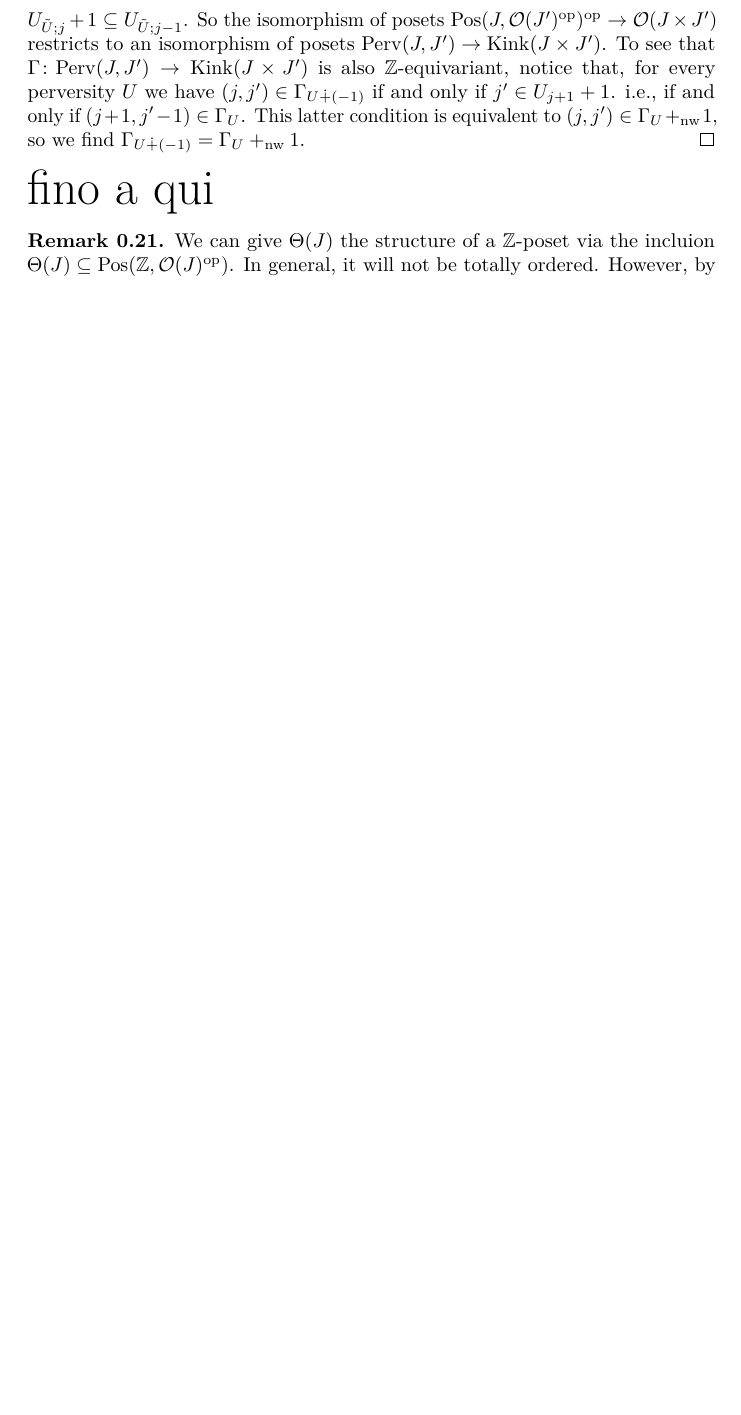
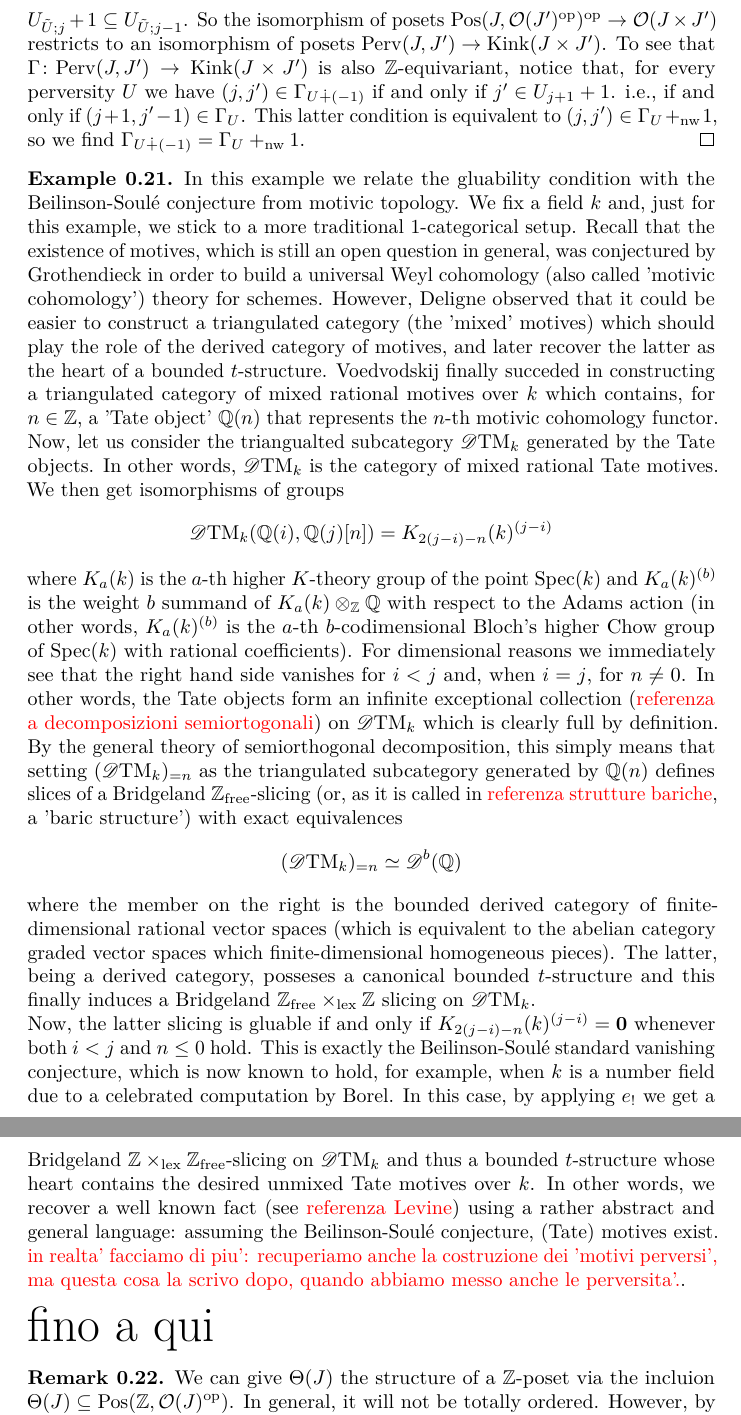
Before and after one commit to domenic-o/perversities, a LaTeX document (perversities.tex): part of page 11 of 17 before the commit and two parts of pages 11 and 12 of 18 after it, the two joined at a grey line, cut so that both start at the same text, the shorter picture padded with empty space. Compiled offline with pdfLaTeX.

Commit message:
Update perversities.tex
Aggiornato motivi

```diff
--- a/perversities.tex
+++ b/perversities.tex
@@ -492,7 +492,19 @@ Let $U\colon J\to \Oo(J')^\op$ be a perversity, and let $(j,j')\in \Gamma_U$. Th
 
 
 
-
+\begin{exmp}
+  In this example we relate the gluability condition with the Beilinson-Soul\'e conjecture from motivic topology. We fix a field $k$ and, just for this example, we stick to a more traditional $1$-categorical setup. Recall that the existence of motives, which is still an open question in general, was conjectured by Grothendieck in order to build a universal Weyl cohomology (also called 'motivic cohomology') theory for schemes. However, Deligne observed that it could be easier to construct a triangulated category (the 'mixed' motives) which should play the role of the derived category of motives, and later recover the latter as the heart of a bounded $t$-structure. Voedvodskij finally succeded in constructing a triangulated category of mixed rational motives over $k$ which contains, for $n \in \Z$, a 'Tate object' $\mathbb{Q}(n)$ that represents the $n$-th motivic cohomology functor. Now, let us consider the triangualted subcategory $\mathscr{D}\textnormal{TM}_k$ generated by the Tate objects. In other words, $\mathscr{D}\textnormal{TM}_k$ is the category of mixed rational Tate motives. We then get isomorphisms of groups
+  \[
+   \mathscr{D}\textnormal{TM}_k(\mathbb{Q}(i),\mathbb{Q}(j)[n])=K_{2(j-i)-n}(k)^{(j-i)}
+   \]
+   where $K_a(k)$ is the $a$-th higher $K$-theory group of the point $\textnormal{Spec}(k)$ and $K_a(k)^{(b)}$ is the weight $b$ summand of $K_a(k) \otimes_{\mathbb{Z}} \mathbb{Q}$ with respect to the Adams action (in other words, $K_a(k)^{(b)}$ is the $a$-th $b$-codimensional Bloch's higher Chow group of $\textnormal{Spec}(k)$ with rational coefficients). For dimensional reasons we immediately see that the right hand side vanishes for $i < j$ and, when $i = j$, for $n \neq 0$. In other words, the Tate objects form an infinite exceptional collection ({\color{red} referenza a decomposizioni semiortogonali}) on $\mathscr{D}\textnormal{TM}_k$ which is clearly full by definition. By the general theory of semiorthogonal decomposition, this simply means that setting $(\mathscr{D}\textnormal{TM}_k)_{=n}$ as the triangulated subcategory generated by $\mathbb{Q}(n)$ defines slices of a Bridgeland $\Z_{\mathrm{free}}$-slicing (or, as it is called in {\color{red} referenza strutture bariche}, a 'baric structure') with exact equivalences
+   \[
+   (\mathscr{D}\textnormal{TM}_k)_{=n} \simeq \mathscr{D}^b(\mathbb{Q})
+   \]
+   where the member on the right is the bounded derived category of finite-dimensional rational vector spaces (which is equivalent to the abelian category graded vector spaces which finite-dimensional homogeneous pieces). The latter, being a derived category, posseses a canonical bounded $t$-structure and this finally induces a Bridgeland $\Z_{\mathrm{free}} \times_{\mathrm{lex}} \Z$ slicing on $\mathscr{D}\textnormal{TM}_k$. \\
+   Now, the latter slicing is gluable if and only if  $K_{2(j-i)-n}(k)^{(j-i)} = \mathbf{0}$  whenever both $i < j$ and $n \leq 0$ hold. This is exactly the Beilinson-Soul\'e standard vanishing conjecture, which is now known to hold, for example, when $k$ is a number field due to a celebrated computation by Borel. In this case, by applying $e_!$ we get a Bridgeland $\Z \times_{\mathrm{lex}} \Z_{\mathrm{free}}$-slicing on $\mathscr{D}\textnormal{TM}_k$ and thus a bounded $t$-structure whose heart contains the desired unmixed Tate motives over $k$. In other words, we recover a well known fact (see {\color{red} referenza Levine}) using a rather abstract and general language: assuming the Beilinson-Soul\'e conjecture, (Tate) motives exist.
+   {\color{red} in realta' facciamo di piu': recuperiamo anche la costruzione dei 'motivi perversi', ma questa cosa la scrivo dopo, quando abbiamo messo anche le perversita'.}.
+\end{exmp}
 
 
 
```
